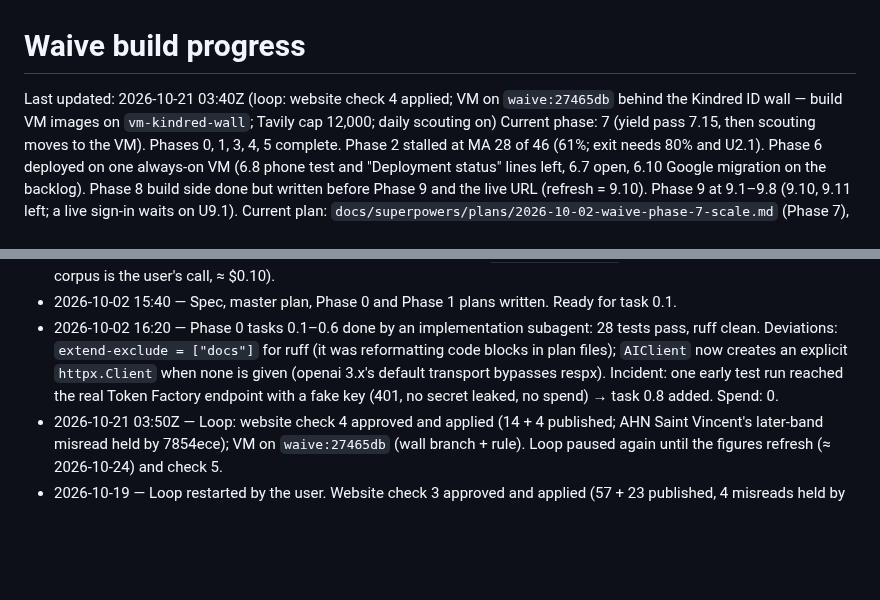
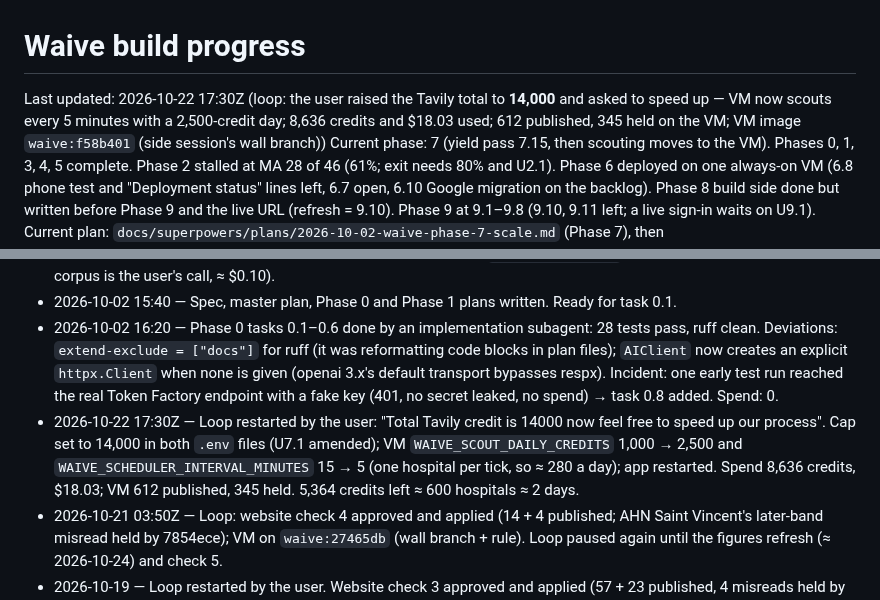
Before and after one commit to Fluffy-SHIBAINU/waive, a Markdown page: docs/PROGRESS.md, 2 parts joined by grey strips. Rendered like a GitHub page; blank space fills up the shorter version.

Commit message:
docs: Tavily total 14,000; VM scouts every 5 minutes with a 2,500-credit day

```diff
--- a/docs/PROGRESS.md
+++ b/docs/PROGRESS.md
@@ -1,6 +1,6 @@
 # Waive build progress
 
-Last updated: 2026-10-21 03:40Z (loop: website check 4 applied; VM on `waive:27465db` behind the Kindred ID wall — build VM images on `vm-kindred-wall`; Tavily cap 12,000; daily scouting on)
+Last updated: 2026-10-22 17:30Z (loop: the user raised the Tavily total to **14,000** and asked to speed up — VM now scouts every 5 minutes with a 2,500-credit day; 8,636 credits and $18.03 used; 612 published, 345 held on the VM; VM image `waive:f58b401` (side session's wall branch))
 Current phase: 7 (yield pass 7.15, then scouting moves to the VM). Phases 0, 1, 3, 4, 5 complete. Phase 2 stalled at MA 28 of 46 (61%; exit needs 80% and U2.1). Phase 6 deployed on one always-on VM (6.8 phone test and "Deployment status" lines left, 6.7 open, 6.10 Google migration on the backlog). Phase 8 build side done but written before Phase 9 and the live URL (refresh = 9.10). Phase 9 at 9.1–9.8 (9.10, 9.11 left; a live sign-in waits on U9.1).
 Current plan: `docs/superpowers/plans/2026-10-02-waive-phase-7-scale.md` (Phase 7), then `docs/superpowers/plans/2026-10-11-waive-phase-9-single-link-accounts.md` (9.10, 9.11)
 Next task: the VM scouts the nine states on its own now (1,000 credits a day, every 15 minutes; ≈ 400 hospitals without a sheet ≈ 4 days; credits left ≈ 3,700 under the 9,000 cap). **The VM's PostgreSQL is the atlas master from 2026-10-16 19:40Z: never run `waive db copy --replace` from the Mac again** (it would overwrite the VM's new sheets); exports and reports come from the VM through the SSH tunnel. Loop work: website checks of the new 0.6 matches every couple of days (the user's OK, as in 7.13/7.15c); 7.16 Kaiser's region-specific policies; 9.11 flow polish and 9.10 documents/demo script/Devpost/gallery for the live URL (coordinate with the side session that built 9.12); the "Deployment status" lines after the user's phone test (6.8). Cost: warn the user at $25 (≈ 2026-10-30 08:00Z); decision 6.11 (VM cap vs judging) is the user's. User gates open: U8.2 video, U8.3 submit (target 2026-10-28, deadline 2026-10-30 10:00 PT), U8.5b, U2.1, U9.1, U0.6 (optional). Restart with `/loop Continue the Waive build. Follow docs/LOOP.md exactly.`
@@ -267,6 +267,7 @@ Plan: `docs/superpowers/plans/2026-10-11-waive-phase-9-single-link-accounts.md`.
 - 2026-10-16 04:30Z — Task 9.12 (bill triage + QMB/Medicaid check) built in a side session from the 2026-10-16 customer research (`docs/research/2026-10-16-customers-pain-points-and-roadmap.md`, still untracked in the main checkout): design approved in chat, tests first (32 new; 783 pass), ruff clean. Two new result pages and two new packet letters; nothing committed, awaiting the user. No spend (the paid `waive eval bills` run on the regenerated 30-bill corpus is the user's call, ≈ $0.10).
 - 2026-10-02 15:40 — Spec, master plan, Phase 0 and Phase 1 plans written. Ready for task 0.1.
 - 2026-10-02 16:20 — Phase 0 tasks 0.1–0.6 done by an implementation subagent: 28 tests pass, ruff clean. Deviations: `extend-exclude = ["docs"]` for ruff (it was reformatting code blocks in plan files); `AIClient` now creates an explicit `httpx.Client` when none is given (openai 3.x's default transport bypasses respx). Incident: one early test run reached the real Token Factory endpoint with a fake key (401, no secret leaked, no spend) → task 0.8 added. Spend: 0.
+- 2026-10-22 17:30Z — Loop restarted by the user: "Total Tavily credit is 14000 now feel free to speed up our process". Cap set to 14,000 in both `.env` files (U7.1 amended); VM `WAIVE_SCOUT_DAILY_CREDITS` 1,000 → 2,500 and `WAIVE_SCHEDULER_INTERVAL_MINUTES` 15 → 5 (one hospital per tick, so ≈ 280 a day); app restarted. Spend 8,636 credits, $18.03; VM 612 published, 345 held. 5,364 credits left ≈ 600 hospitals ≈ 2 days.
 - 2026-10-21 03:50Z — Loop: website check 4 approved and applied (14 + 4 published; AHN Saint Vincent's later-band misread held by 7854ece); VM on `waive:27465db` (wall branch + rule). Loop paused again until the figures refresh (≈ 2026-10-24) and check 5.
 - 2026-10-19 — Loop restarted by the user. Website check 3 approved and applied (57 + 23 published, 4 misreads held by 3ce232a); Tavily cap raised to 12,000; Phase 10 deploy declined for now. Live 595 321 812 published,  held;  credits today.
 - 2026-10-17 19:30Z — Loop paused after hourly checks (VM healthy all day: 461 published, 270 held, 680 credits today). The VM keeps scouting on its own; the loop's next work waits on the user (Phase 10 deploy, Phase 9 docs ownership) or on time (website check 3 once new 0.6 matches accumulate, ≈ 2026-10-19; figures refresh from the VM before the video). Restart with `/loop Continue the Waive build. Follow docs/LOOP.md exactly.`
```
